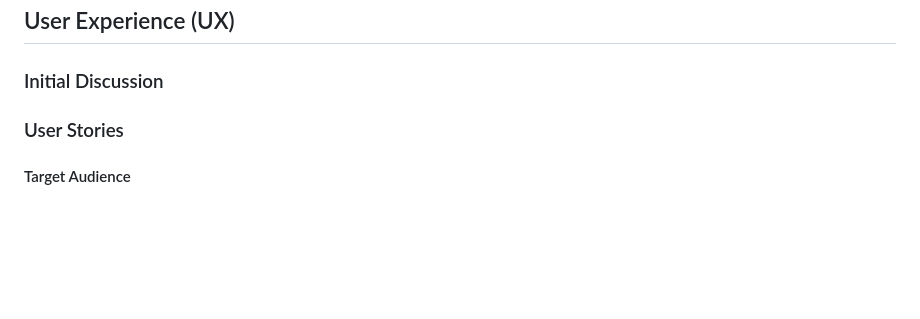
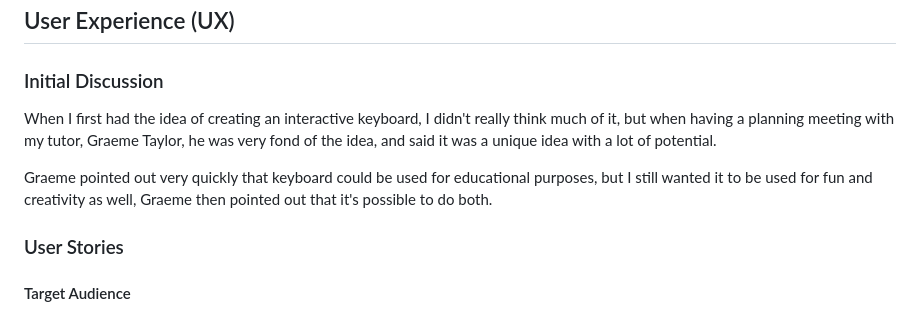
Before and after one commit to JayScarrott/Milestone-2---My-Keyboard, a Markdown page: README.md, the part around the change. Drawn GitHub-style; blank space fills up the shorter version.

Commit message:
add content to initial discussion in readme

```diff
--- a/README.md
+++ b/README.md
@@ -43,6 +43,9 @@ The idea for this website is to create a fun and interactive way to learn about
 
 ### Initial Discussion
 
+When I first had the idea of creating an interactive keyboard, I didn't really think much of it, but when having a planning meeting with my tutor, Graeme Taylor, he was very fond of the idea, and said it was a unique idea with a lot of potential.
+
+Graeme pointed out very quickly that keyboard could be used for educational purposes, but I still wanted it to be used for fun and creativity as well, Graeme then pointed out that it's possible to do both.
 
 
 ### User Stories
```
